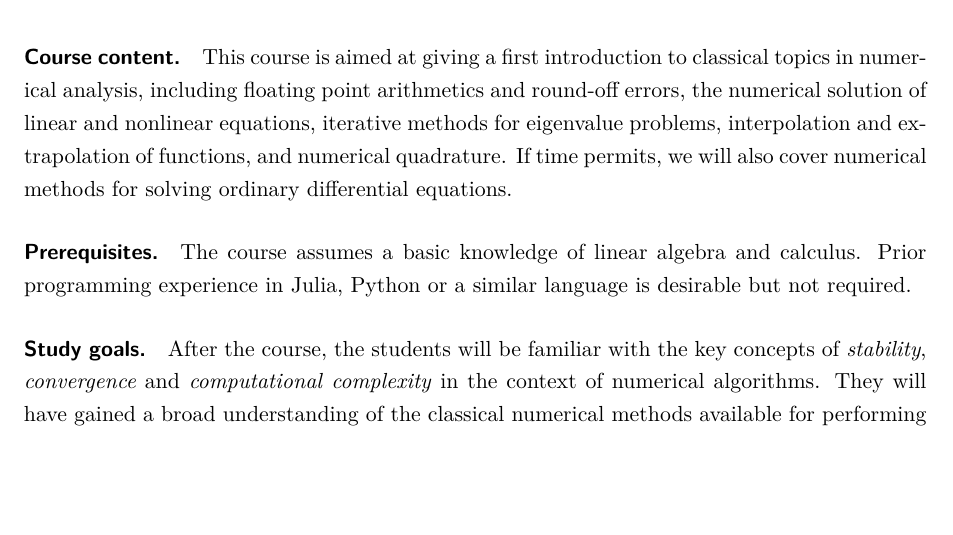
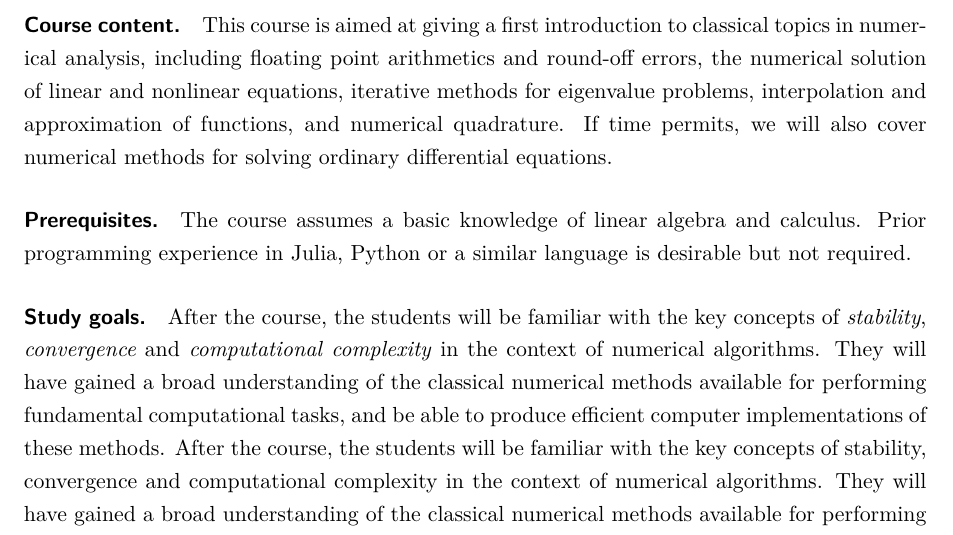
Before and after one commit to urbainvaes/numerical_analysis, a LaTeX thesis (main.tex, which reads frontmatter/syllabus.tex): part of page 3 of 21, cut so that both start at the same text, the shorter picture padded with empty space. Compiled offline with XeLaTeX; a missing font is replaced by an installed copy or a similar font.

Commit message:
Minor changes

```diff
--- a/frontmatter/syllabus.tex
+++ b/frontmatter/syllabus.tex
@@ -5,7 +5,7 @@ This course is aimed at giving a first introduction to classical topics in numer
 including floating point arithmetics and round-off errors,
 the numerical solution of linear and nonlinear equations,
 iterative methods for eigenvalue problems,
-interpolation and extrapolation of functions,
+interpolation and approximation of functions,
 and numerical quadrature.
 If time permits, we will also cover numerical methods for solving ordinary differential equations.
 
@@ -18,6 +18,7 @@ After the course,
 the students will be familiar with the key concepts of \emph{stability}, \emph{convergence} and \emph{computational complexity} in the context of numerical algorithms.
 They will have gained a broad understanding of the classical numerical methods available for performing fundamental computational tasks,
 and be able to produce efficient computer implementations of these methods.
+After the course, the students will be familiar with the key concepts of stability, convergence and computational complexity in the context of numerical algorithms. They will have gained a broad understanding of the classical numerical methods available for performing fundamental computational tasks, and be able to produce efficient computer implementations of these methods.
 
 \paragraph{Education method.}%
 The weekly schedule comprises two lectures (2$\times$ 1h15 per week) and an exercise session (1h30 per week).
```
Also changed, not shown: Makefile.
